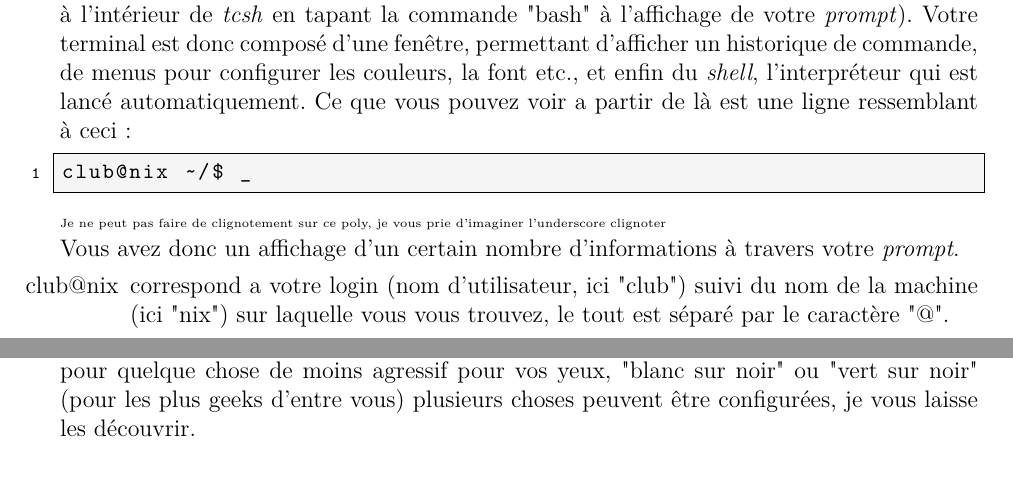
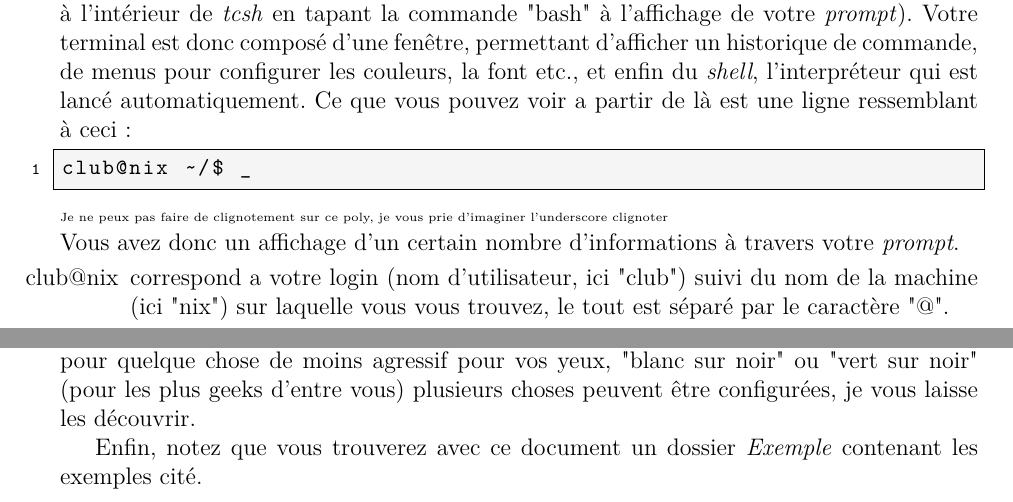
Before and after one commit to ClubNix/man-terminal, a LaTeX document (intro commandes.tex): two parts of page 4 of 9, joined at a grey line, cut so that both start at the same text. Compiled offline with pdfLaTeX.

Commit message:
telled that there are an Example directory

```diff
--- a/intro commandes.tex
+++ b/intro commandes.tex
@@ -156,7 +156,7 @@ Ce que vous pouvez voir a partir de là est une ligne ressemblant à ceci:
 club@nix ~/$ _
 \end{lstlisting}
 \begin{tiny}
-Je ne peut pas faire de clignotement sur ce poly, je vous prie d'imaginer l'underscore clignoter
+Je ne peux pas faire de clignotement sur ce poly, je vous prie d'imaginer l'underscore clignoter
 \end{tiny}\\
 Vous avez donc un affichage d'un certain nombre d'informations à travers votre \emph{prompt}.
 \begin{enumerate}
@@ -174,6 +174,7 @@ Vous avez donc un affichage d'un certain nombre d'informations à travers votre
 Voici votre première expérience du terminal!
 Il peut vous faire peur et picoter les yeux mais n'ayez crainte. Tout d'abord commençons par ce picotement des yeux, en faisant un click droit et en allant dans profils, préférence du profil vous pourrez changer la couleurs pour quelque chose de moins agressif pour vos yeux, "blanc sur noir" ou "vert sur noir" (pour les plus geeks d'entre vous) plusieurs choses peuvent être configurées, je vous laisse les découvrir.
 
+Enfin, notez que vous trouverez avec ce document un dossier \emph{Exemple} contenant les exemples cité.
 
 \subsection{Liste de commandes}
 \begin{description}
```
Also changed, not shown: 1 other file.
